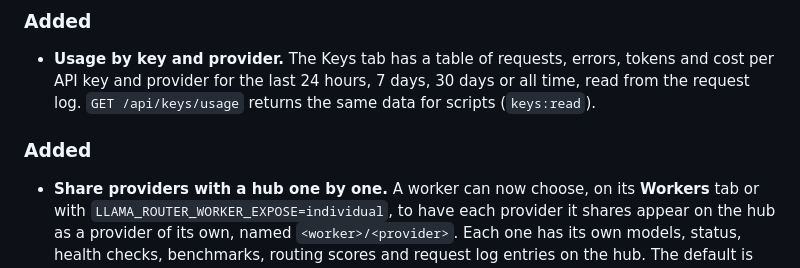
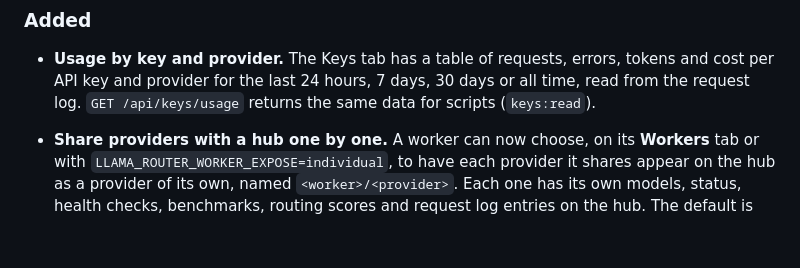
Before and after one commit to romkey/llama-router, a Markdown page: CHANGELOG.md, the part around the change. Rendered like a GitHub page; blank space fills up the shorter version.

Commit message:
docs: one Added section in the 0.25.0 notes
Co-Authored-By: Claude Opus 5.5 <noreply@anthropic.com>

```diff
--- a/CHANGELOG.md
+++ b/CHANGELOG.md
@@ -16,7 +16,6 @@ described in their git tags and GitHub Releases.
   7 days, 30 days or all time, read from the request log.
   `GET /api/keys/usage` returns the same data for scripts (`keys:read`).
 
-### Added
 - **Share providers with a hub one by one.** A worker can now choose, on
   its **Workers** tab or with `LLAMA_ROUTER_WORKER_EXPOSE=individual`, to
   have each provider it shares appear on the hub as a provider of its own,
```
